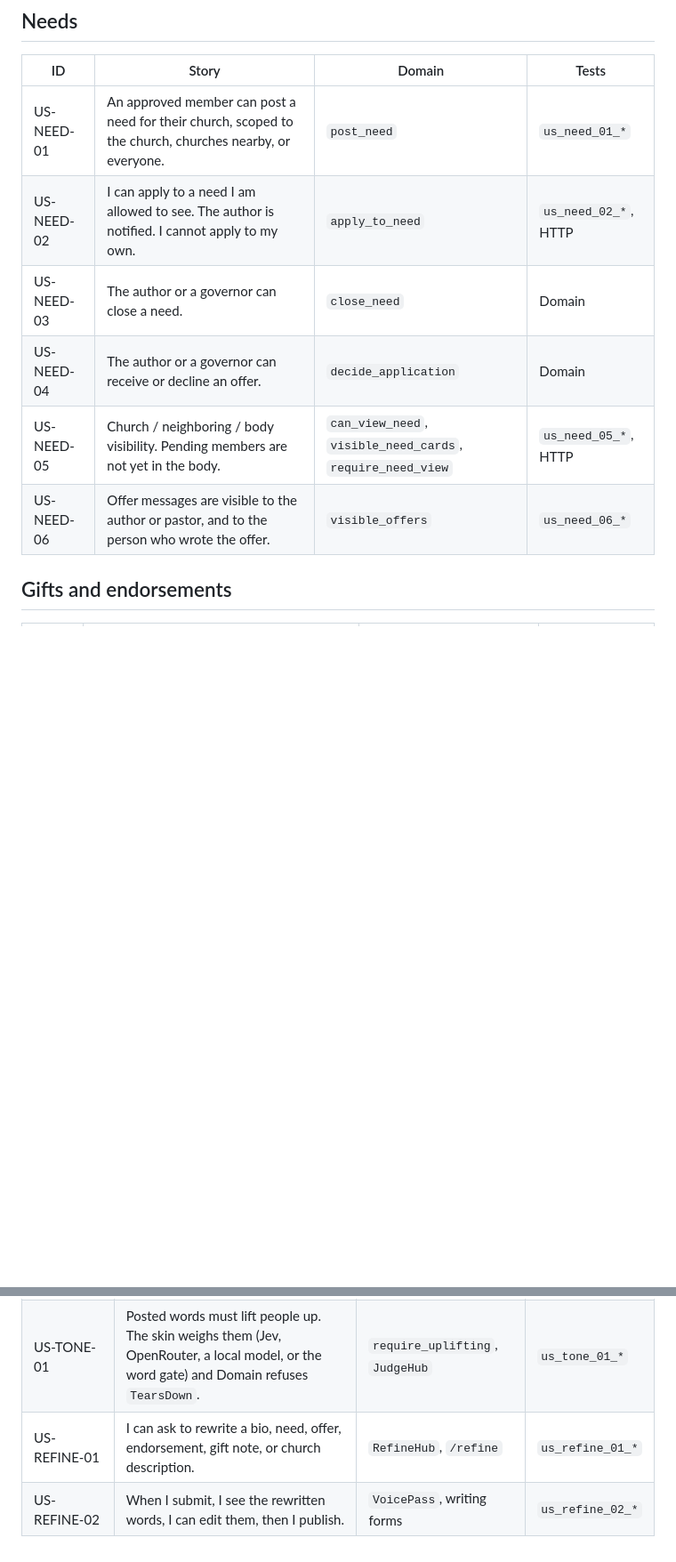
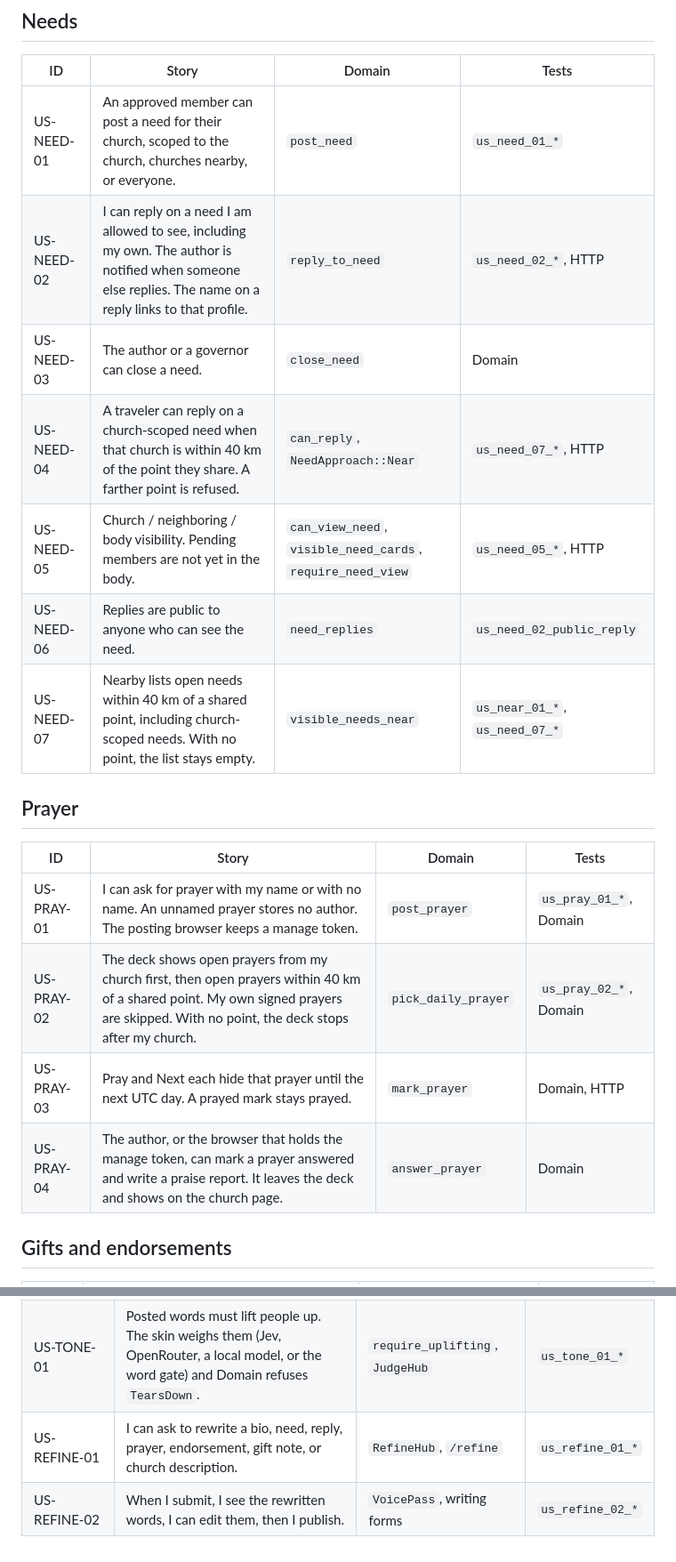
Before and after one commit to GarrettFleischer/ecclesia, a Markdown page: docs/SPEC.md, 2 parts joined by grey strips. Shown at 89% size. GitHub-like rendering; blank space fills up the shorter version.

```diff
--- a/docs/SPEC.md
+++ b/docs/SPEC.md
@@ -28,11 +28,21 @@ Each story has a Domain function (or a documented skin exception), a unit test,
 | ID | Story | Domain | Tests |
 | --- | --- | --- | --- |
 | US-NEED-01 | An approved member can post a need for their church, scoped to the church, churches nearby, or everyone. | `post_need` | `us_need_01_*` |
-| US-NEED-02 | I can apply to a need I am allowed to see. The author is notified. I cannot apply to my own. | `apply_to_need` | `us_need_02_*`, HTTP |
+| US-NEED-02 | I can reply on a need I am allowed to see, including my own. The author is notified when someone else replies. The name on a reply links to that profile. | `reply_to_need` | `us_need_02_*`, HTTP |
 | US-NEED-03 | The author or a governor can close a need. | `close_need` | Domain |
-| US-NEED-04 | The author or a governor can receive or decline an offer. | `decide_application` | Domain |
+| US-NEED-04 | A traveler can reply on a church-scoped need when that church is within 40 km of the point they share. A farther point is refused. | `can_reply`, `NeedApproach::Near` | `us_need_07_*`, HTTP |
 | US-NEED-05 | Church / neighboring / body visibility. Pending members are not yet in the body. | `can_view_need`, `visible_need_cards`, `require_need_view` | `us_need_05_*`, HTTP |
-| US-NEED-06 | Offer messages are visible to the author or pastor, and to the person who wrote the offer. | `visible_offers` | `us_need_06_*` |
+| US-NEED-06 | Replies are public to anyone who can see the need. | `need_replies` | `us_need_02_public_reply` |
+| US-NEED-07 | Nearby lists open needs within 40 km of a shared point, including church-scoped needs. With no point, the list stays empty. | `visible_needs_near` | `us_near_01_*`, `us_need_07_*` |
+
+## Prayer
+
+| ID | Story | Domain | Tests |
+| --- | --- | --- | --- |
+| US-PRAY-01 | I can ask for prayer with my name or with no name. An unnamed prayer stores no author. The posting browser keeps a manage token. | `post_prayer` | `us_pray_01_*`, Domain |
+| US-PRAY-02 | The deck shows open prayers from my church first, then open prayers within 40 km of a shared point. My own signed prayers are skipped. With no point, the deck stops after my church. | `pick_daily_prayer` | `us_pray_02_*`, Domain |
+| US-PRAY-03 | Pray and Next each hide that prayer until the next UTC day. A prayed mark stays prayed. | `mark_prayer` | Domain, HTTP |
+| US-PRAY-04 | The author, or the browser that holds the manage token, can mark a prayer answered and write a praise report. It leaves the deck and shows on the church page. | `answer_prayer` | Domain |
 
 ## Gifts and endorsements
 
@@ -67,5 +77,5 @@ Each story has a Domain function (or a documented skin exception), a unit test,
 | US-PROSE-01 | User-facing copy follows [PROSE.md](PROSE.md). | `style` | `us_prose_01` |
 | US-DOMAIN-01 | Domain does no I/O. | `style` | `us_domain_01` |
 | US-TONE-01 | Posted words must lift people up. The skin weighs them (Jev, OpenRouter, a local model, or the word gate) and Domain refuses `TearsDown`. | `require_uplifting`, `JudgeHub` | `us_tone_01_*` |
-| US-REFINE-01 | I can ask to rewrite a bio, need, offer, endorsement, gift note, or church description. | `RefineHub`, `/refine` | `us_refine_01_*` |
+| US-REFINE-01 | I can ask to rewrite a bio, need, reply, prayer, endorsement, gift note, or church description. | `RefineHub`, `/refine` | `us_refine_01_*` |
 | US-REFINE-02 | When I submit, I see the rewritten words, I can edit them, then I publish. | `VoicePass`, writing forms | `us_refine_02_*` |
```
Also changed, not shown: docs/VOICE.md (+4 -0 lines), docs/scope/scope.md (+13 -0 lines).
